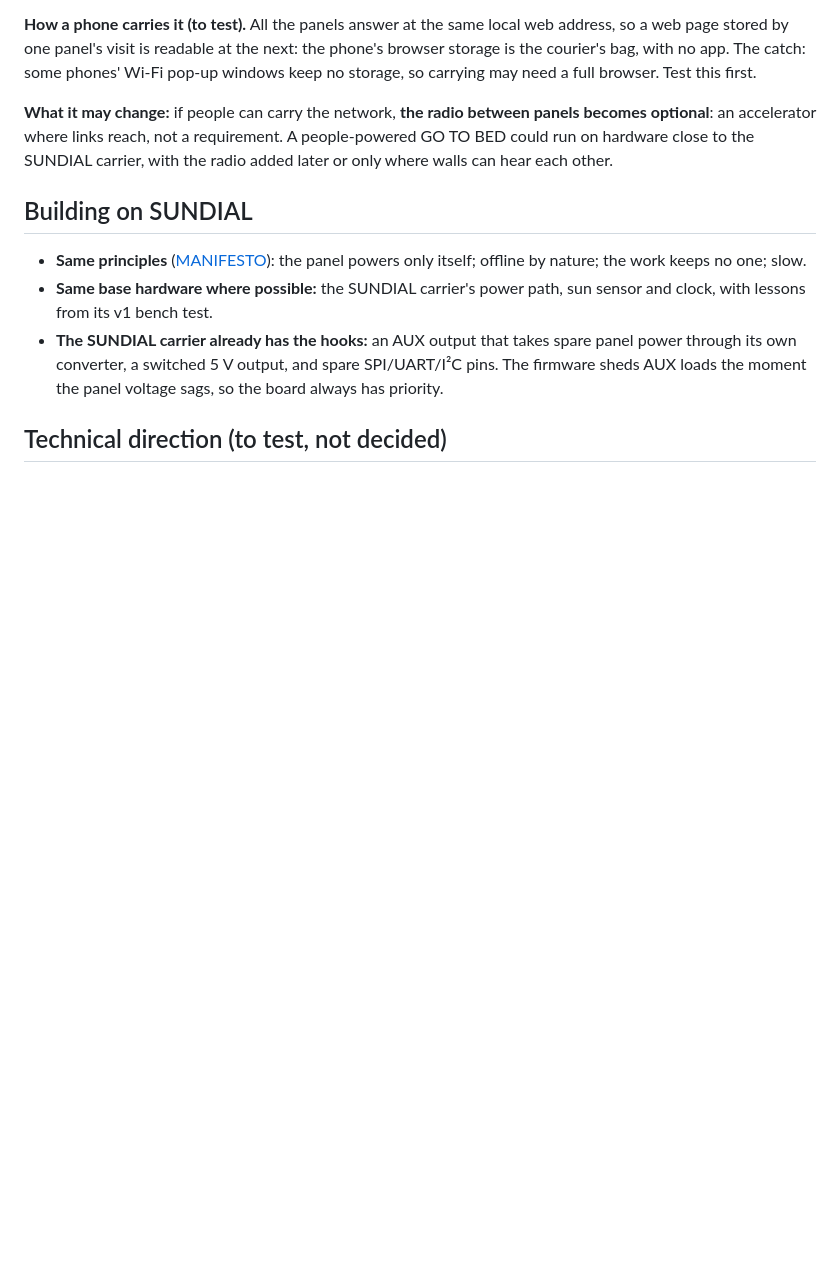
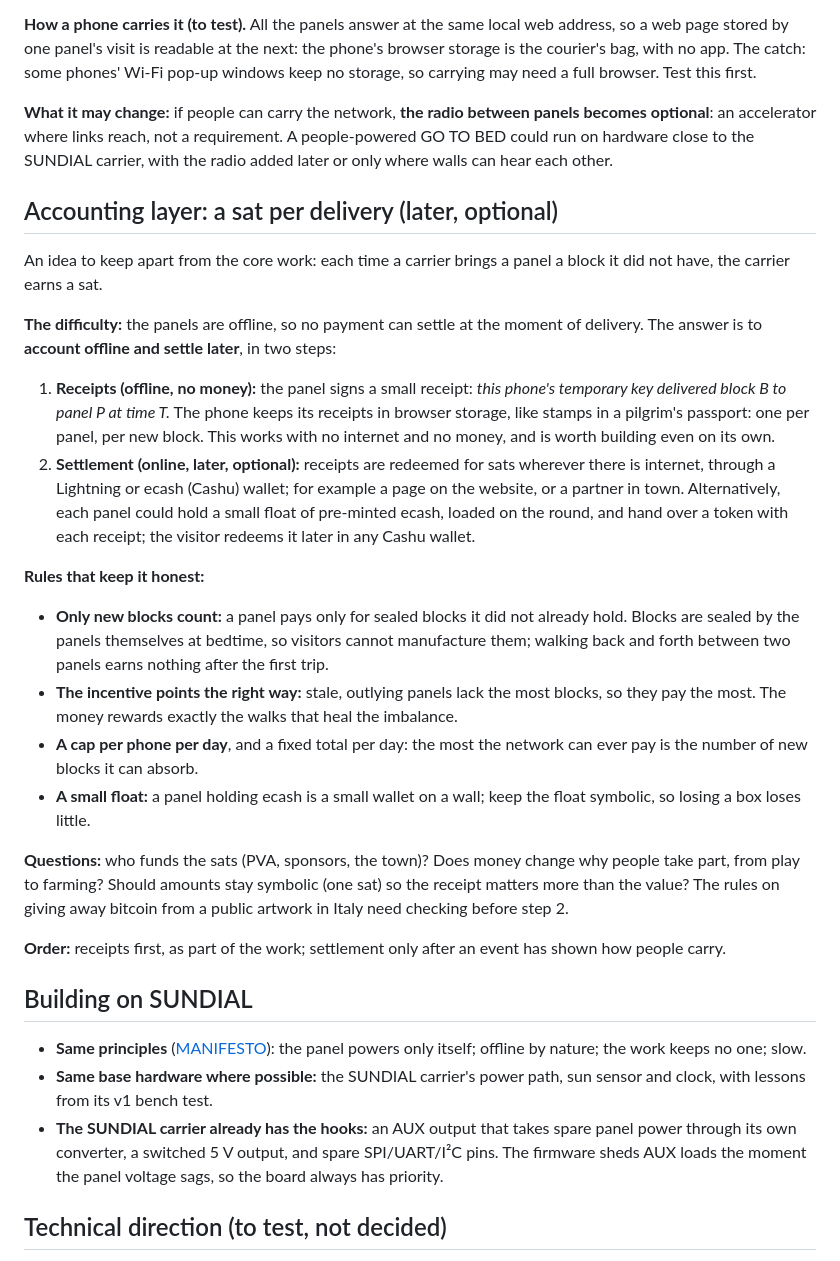
Before and after one commit to photovoltaic-art/PVA, a Markdown page: works/02-go-to-bed.md, the part around the change. GitHub-like rendering; blank space fills up the shorter version.

Commit message:
GO TO BED: accounting layer concept (signed delivery receipts, later sat settlement)
Co-Authored-By: Claude Opus 5.5 <noreply@anthropic.com>
Claude-Session: https://claude.ai/code/session_01BMFMt5yCJVT3JQicJnUWqs

```diff
--- a/works/02-go-to-bed.md
+++ b/works/02-go-to-bed.md
@@ -47,6 +47,26 @@ The public are the messengers. A phone that joins one panel picks up what that p
 
 **What it may change:** if people can carry the network, **the radio between panels becomes optional**: an accelerator where links reach, not a requirement. A people-powered GO TO BED could run on hardware close to the SUNDIAL carrier, with the radio added later or only where walls can hear each other.
 
+## Accounting layer: a sat per delivery (later, optional)
+
+An idea to keep apart from the core work: each time a carrier brings a panel a block it did not have, the carrier earns a sat.
+
+**The difficulty:** the panels are offline, so no payment can settle at the moment of delivery. The answer is to **account offline and settle later**, in two steps:
+
+1. **Receipts (offline, no money):** the panel signs a small receipt: *this phone's temporary key delivered block B to panel P at time T.* The phone keeps its receipts in browser storage, like stamps in a pilgrim's passport: one per panel, per new block. This works with no internet and no money, and is worth building even on its own.
+2. **Settlement (online, later, optional):** receipts are redeemed for sats wherever there is internet, through a Lightning or ecash (Cashu) wallet; for example a page on the website, or a partner in town. Alternatively, each panel could hold a small float of pre-minted ecash, loaded on the round, and hand over a token with each receipt; the visitor redeems it later in any Cashu wallet.
+
+**Rules that keep it honest:**
+
+- **Only new blocks count:** a panel pays only for sealed blocks it did not already hold. Blocks are sealed by the panels themselves at bedtime, so visitors cannot manufacture them; walking back and forth between two panels earns nothing after the first trip.
+- **The incentive points the right way:** stale, outlying panels lack the most blocks, so they pay the most. The money rewards exactly the walks that heal the imbalance.
+- **A cap per phone per day**, and a fixed total per day: the most the network can ever pay is the number of new blocks it can absorb.
+- **A small float:** a panel holding ecash is a small wallet on a wall; keep the float symbolic, so losing a box loses little.
+
+**Questions:** who funds the sats (PVA, sponsors, the town)? Does money change why people take part, from play to farming? Should amounts stay symbolic (one sat) so the receipt matters more than the value? The rules on giving away bitcoin from a public artwork in Italy need checking before step 2.
+
+**Order:** receipts first, as part of the work; settlement only after an event has shown how people carry.
+
 ## Building on SUNDIAL
 
 - **Same principles** ([MANIFESTO](../MANIFESTO.md)): the panel powers only itself; offline by nature; the work keeps no one; slow.
```
